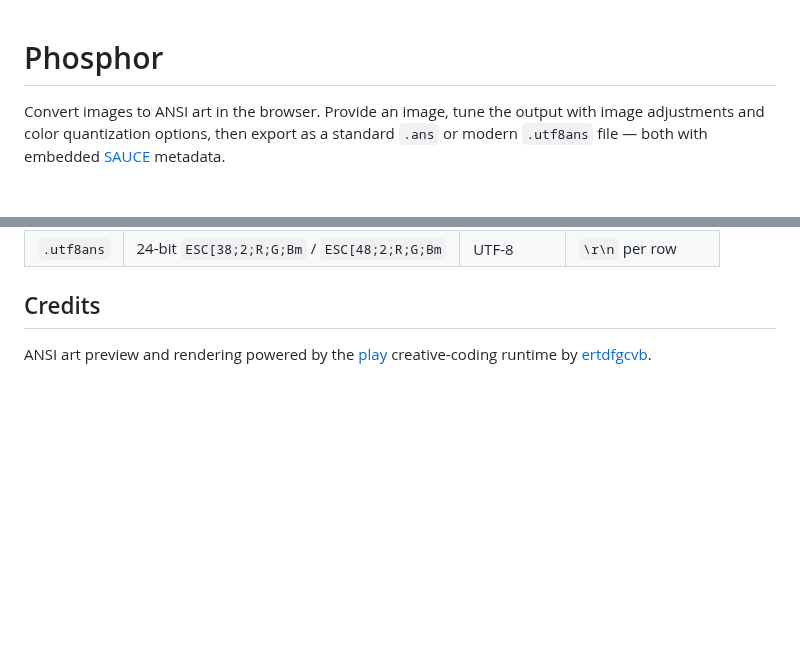
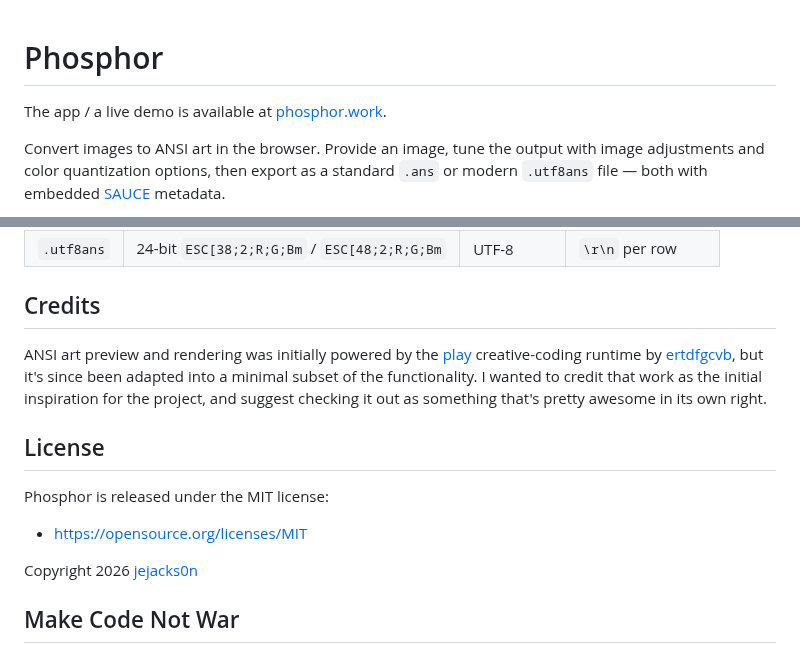
Before and after one commit to jejacks0n/phosphor, a Markdown page: README.md, 2 parts joined by grey strips. Rendered like a GitHub page; blank space fills up the shorter version.

Commit message:
More project clarity

```diff
--- a/README.md
+++ b/README.md
@@ -1,5 +1,7 @@
 Phosphor
 ========
 
+The app / a live demo is available at [phosphor.work](https://phosphor.work).
+
 Convert images to ANSI art in the browser. Provide an image, tune the output with image adjustments and color quantization options, then export as a standard `.ans` or modern `.utf8ans` file — both with embedded [SAUCE](https://www.acid.org/info/sauce/sauce.htm) metadata.
 
@@ -53,4 +57,14 @@ For proper viewing and editing of advanced color `.ans` files, check out the **[
 
 ## Credits
 
-ANSI art preview and rendering powered by the [play](https://github.com/nicholasstephan/play) creative-coding runtime by [ertdfgcvb](https://ertdfgcvb.xyz/).
+ANSI art preview and rendering was initially powered by the [play](https://github.com/nicholasstephan/play) creative-coding runtime by [ertdfgcvb](https://ertdfgcvb.xyz/), but it's since been adapted into a minimal subset of the functionality. I wanted to credit that work as the initial inspiration for the project, and suggest checking it out as something that's pretty awesome in its own right.
+
+## License
+
+Phosphor is released under the MIT license:
+
+* https://opensource.org/licenses/MIT
+
+Copyright 2026 [jejacks0n](https://github.com/jejacks0n)
+
+## Make Code Not War
```
Also changed, not shown: other parts of README.md (+3 -1 lines), screenshot.png (added), 1 other file.
